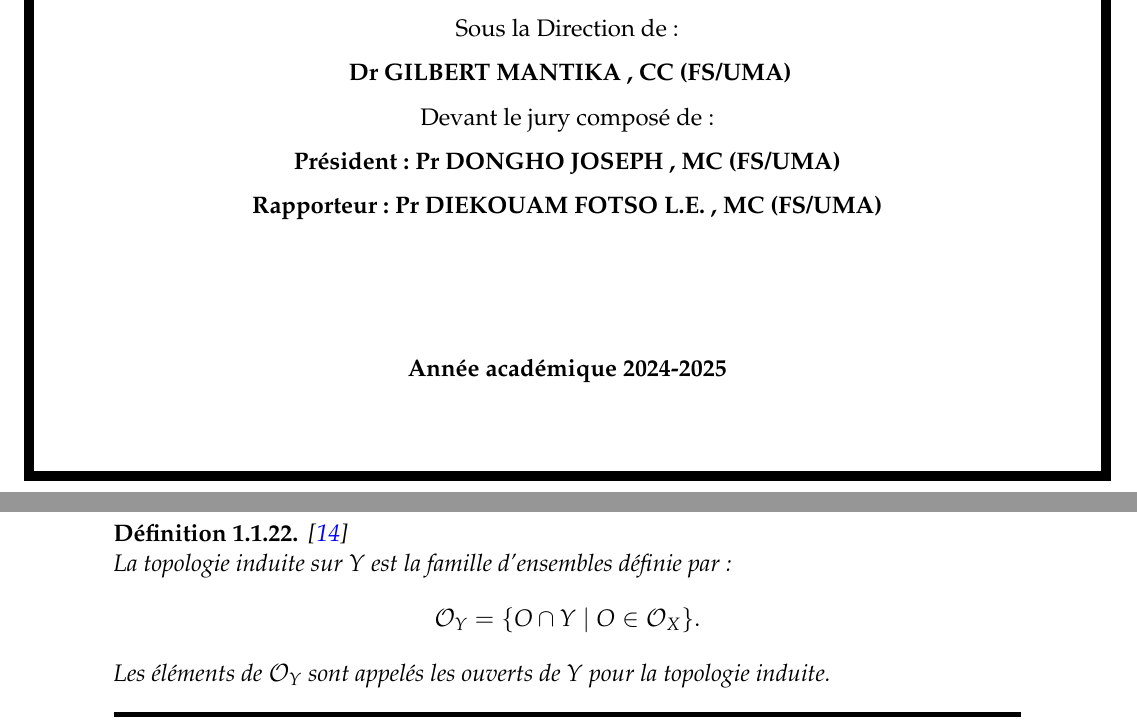
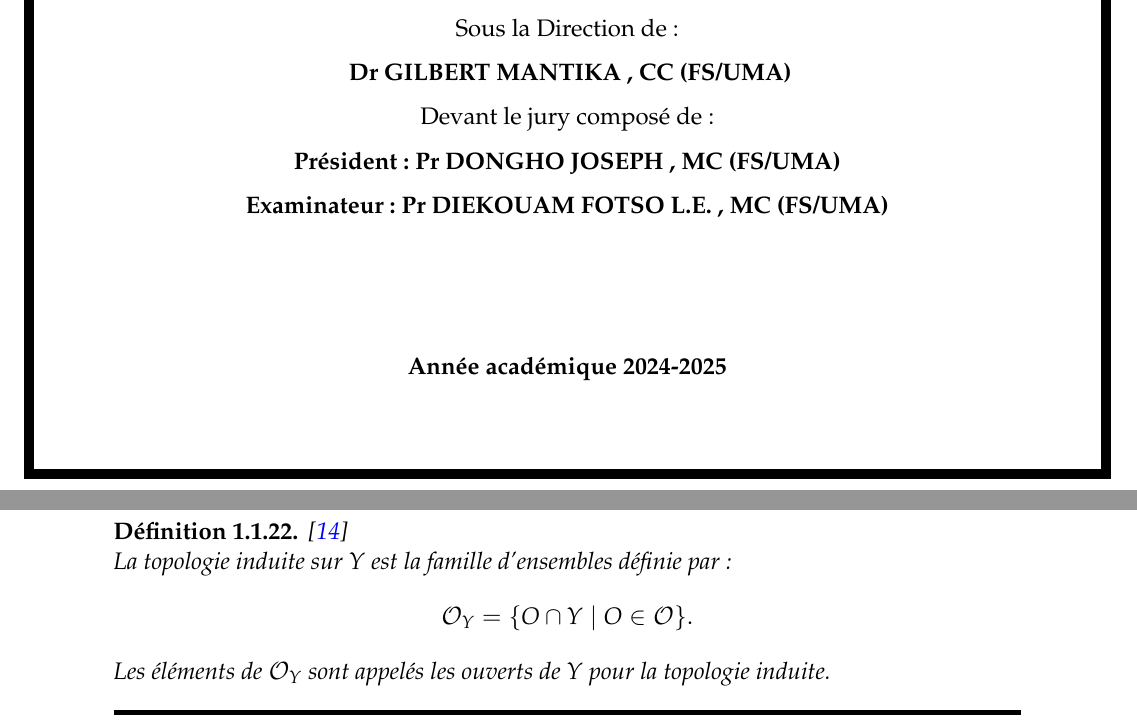
Before and after one commit to rogerblapto/MemoireM2UMA, a LaTeX thesis (Memoire.tex): two parts of pages 1 and 17 of 84, joined at a grey line, cut so that both start at the same text. Compiled offline with pdfLaTeX.

Commit message:
Mise à jour

```diff
--- a/Memoire.tex
+++ b/Memoire.tex
@@ -261,7 +261,7 @@ Devant le jury composé de :
 \end{center}
 
 \begin{center}
-\textbf{Rapporteur : Pr DIEKOUAM FOTSO L.E. , MC (FS/UMA)}
+\textbf{Examinateur : Pr DIEKOUAM FOTSO L.E. , MC (FS/UMA)}
 \end{center}
 
 \begin{center}
@@ -798,7 +798,7 @@ Soient \( (X, \mathcal{O})\) un espace topologique et \( Y \) une partie de \( X
 \begin{definition} \cite{kuratowski2014topology}\\
 	La topologie induite sur \( Y \) est la famille d’ensembles définie par :
 	\[
-	\mathcal{O}_Y = \{ O \cap Y \mid O \in \mathcal{O}_X \}.
+	\mathcal{O}_Y = \{ O \cap Y \mid O \in \mathcal{O} \}.
 	\]
 	Les éléments de \( \mathcal{O}_Y \) sont appelés les ouverts de \( Y \) pour la topologie induite.
 \end{definition}
```
Also changed, not shown: Memoire.pdf, Memoire.tex (4 more changed lines), 2 other files.
